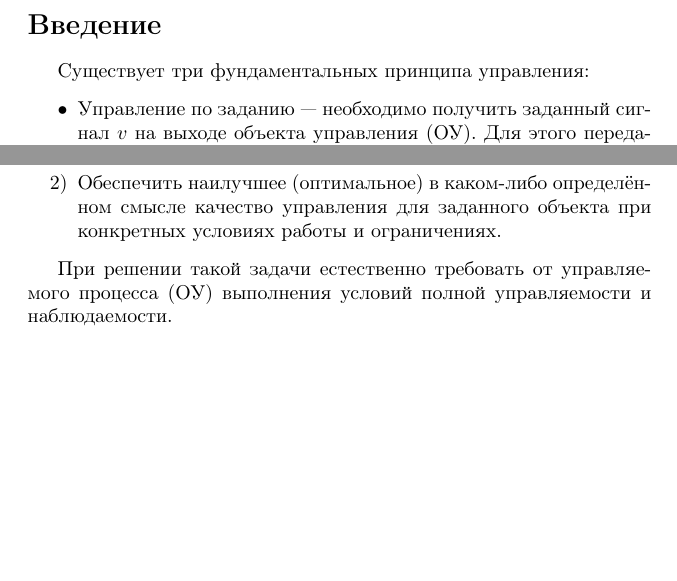
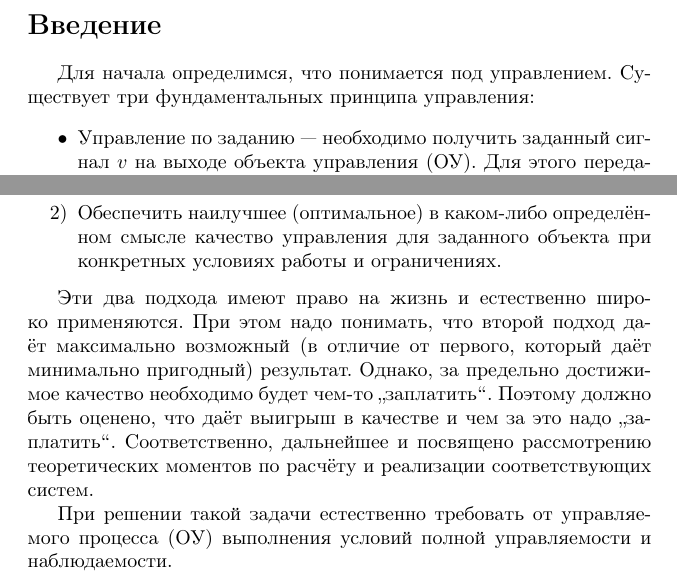
Before and after one commit to dm-kiselev/BOOK, a LaTeX document (book.tex): two parts of pages 4 and 6 of 8, joined at a grey line, cut so that both start at the same text, the shorter picture padded with empty space. Compiled offline with pdfLaTeX.

Commit message:
введение завершено

```diff
--- a/book.tex
+++ b/book.tex
@@ -32,7 +32,7 @@
 \section{Введение\label{intro}}
 \setcounter{secnumdepth}{2}		% включили обратно
 
-Существует три фундаментальных принципа управления:
+Для начала определимся, что понимается под управлением. Существует три фундаментальных принципа управления:
 \begin{itemize}
 \item Управление по заданию --- необходимо получить заданный сигнал $v$ на выходе объекта управления (ОУ). Для этого передаточная функция системы управления в целом (см. рис.~\ref{fig:intro:control_by_target}) должна быть равна единице. Тогда передаточная функция устройства управления (УУ) равна:
 \begin{equation}\label{equ:intro:control_by_target}
@@ -150,6 +150,8 @@ W_\text{УУ}W_\text{ОУ}\longrightarrow\frac{x_\text{уст}}{0}=\infty
 \item Обеспечить наилучшее (оптимальное) в каком-либо определённом смысле качество управления для заданного объекта при конкретных условиях работы и ограничениях.
 \end{enumerate}
 
+Эти два подхода имеют право на жизнь и естественно широко применяются. При этом надо понимать, что второй подход даёт максимально возможный (в отличие от первого, который даёт минимально пригодный) результат. Однако, за предельно достижимое качество необходимо будет чем-то \glqq заплатить\grqq. Поэтому должно быть оценено, что даёт выигрыш в качестве и чем за это надо \glqq заплатить\grqq. Соответственно, дальнейшее и посвящено рассмотрению теоретических моментов по расчёту и реализации соответствующих систем.
+
 При решении такой задачи естественно требовать от управляемого процесса (ОУ) выполнения условий полной управляемости и наблюдаемости.
 
 % \newpage % \mbox{}\newpage
```
Also changed, not shown: book.tex (2 more changed lines).
